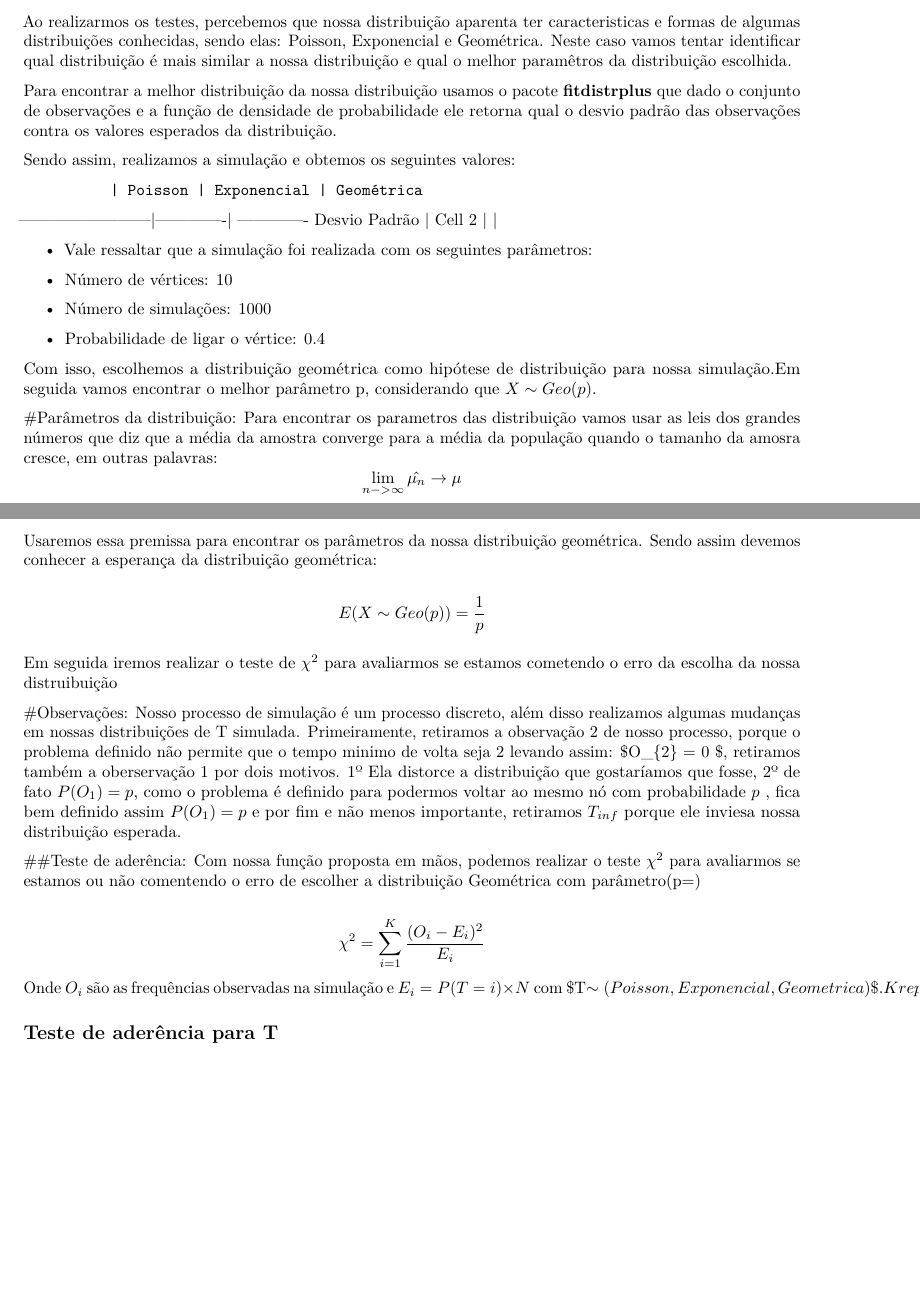
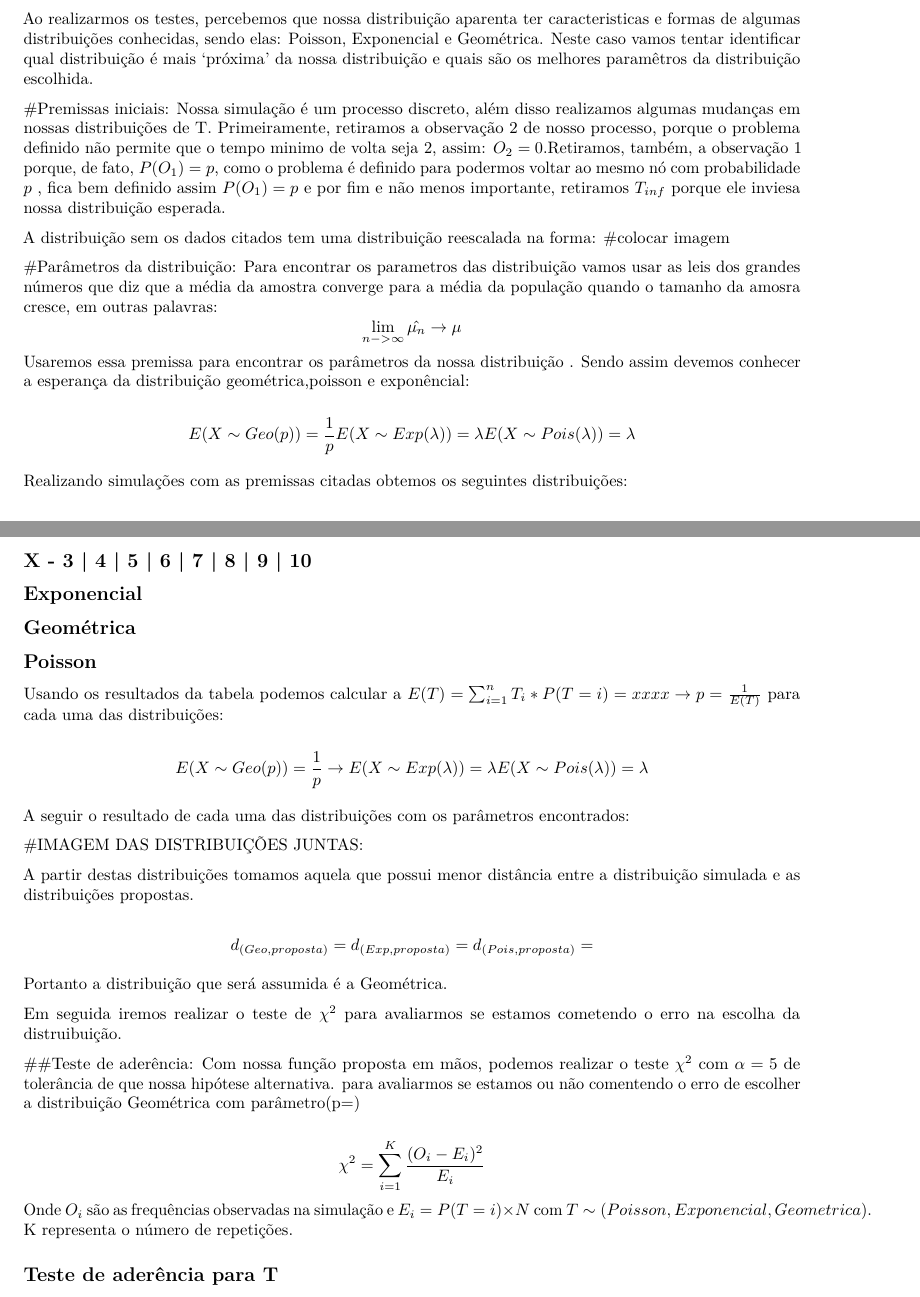
Before and after one commit to fkay/TopicosProbEP, an R Markdown document (EP.Rmd): two parts of pages 5 and 6 of 8, joined at a grey line, cut so that both start at the same text, the shorter picture padded with empty space. Rendered offline with R 4.5, knitr and Pandoc, then LaTeX, with nearby package versions; code that draws random numbers runs with fixed seeds of ours; a font, style sheet, LaTeX package, included part or bibliography that could not be used is replaced or left out.

Commit message:
Relatorio

````diff
--- a/EP.Rmd
+++ b/EP.Rmd
@@ -87,50 +87,59 @@ testeSamplesT(range_n = ns, sampleSz = N, p = prob, silent = TRUE)
 ```
 
 ## Proposta de distribuição proposta para T
-Ao realizarmos os testes, percebemos que nossa distribuição aparenta ter caracteristicas e formas de algumas distribuições conhecidas, sendo elas: Poisson, Exponencial e Geométrica. Neste caso vamos tentar identificar qual distribuição é mais similar a nossa distribuição e qual o melhor paramêtros da distribuição escolhida.
+Ao realizarmos os testes, percebemos que nossa distribuição aparenta ter caracteristicas e formas de algumas distribuições conhecidas, sendo elas: Poisson, Exponencial e Geométrica. Neste caso vamos tentar identificar qual distribuição é mais 'próxima' da nossa distribuição e quais são os melhores paramêtros da distribuição escolhida.
 
-Para encontrar a melhor distribuição da nossa distribuição usamos o pacote **fitdistrplus** que dado o conjunto de observações e a função de densidade de probabilidade ele retorna qual o desvio padrão das observações contra os valores esperados da distribuição.
+#Premissas iniciais:
+Nossa simulação é um processo discreto, além disso realizamos algumas mudanças em nossas distribuições de T. Primeiramente, retiramos a observação 2 de nosso processo, porque o problema definido não permite que o tempo minimo de volta seja 2, assim: $O_{2} = 0$.Retiramos, também, a observação 1 porque, de fato, $P(O_{1}) = p$, como o problema é definido para podermos voltar ao mesmo nó com probabilidade $p$ , fica bem definido assim $P(O_{1}) = p$
+e por fim e não menos importante, retiramos $T_{inf}$ porque ele inviesa nossa distribuição esperada.
 
-Sendo assim, realizamos a simulação e obtemos os seguintes valores:
-
-              | Poisson | Exponencial | Geométrica
-------------------------|-------------| -------------
-Desvio Padrão | Cell 2  |             |
-
-* Vale ressaltar que a simulação foi realizada com os seguintes parâmetros:
-
-- Número de vértices: 10
-- Número de simulações: 1000
-- Probabilidade de ligar o vértice: 0.4
-
-Com isso, escolhemos a distribuição geométrica como hipótese de distribuição para nossa simulação.Em seguida vamos encontrar o melhor parâmetro p, considerando que $X\sim Geo(p)$.
+A distribuição sem os dados citados tem uma distribuição reescalada na forma:
+#colocar imagem
 
 #Parâmetros da distribuição:
 Para encontrar os parametros das distribuição vamos usar as leis dos grandes números que diz que a média da amostra converge para a média da população quando o tamanho da amosra cresce, em outras palavras:
 $$ \lim_{n->\infty}\hat{\mu_{n}} \rightarrow \mu $$
-Usaremos essa premissa para encontrar os parâmetros da nossa distribuição geométrica.
-Sendo assim devemos conhecer a esperança da distribuição geométrica:
+Usaremos essa premissa para encontrar os parâmetros da nossa distribuição .
+Sendo assim devemos conhecer a esperança da distribuição geométrica,poisson e exponêncial:
 
-$$E(X\sim Geo(p)) = \frac{1}{p}$$
+$$E(X\sim Geo(p)) = \frac{1}{p}\\E(X\sim Exp(\lambda)) = \lambda\\E(X\sim Pois(\lambda)) = \lambda$$
+
+Realizando simulações com as premissas citadas obtemos os seguintes distribuições:
+
+X - 3 | 4 | 5 | 6 | 7 | 8 | 9 | 10
+----------------------------------
+Exponencial
+----------------------------------
+Geométrica
+----------------------------------
+Poisson
+----------------------------------
+
+Usando os resultados da tabela podemos calcular a $E(T) = \sum_{i=1}^{n}T_{i}*P(T=i) = xxxx \rightarrow p = \frac{1}{E(T)}$ para cada uma das distribuições:
+
+$$E(X\sim Geo(p)) = \frac{1}{p}\rightarrow \\E(X\sim Exp(\lambda)) = \lambda\\E(X\sim Pois(\lambda)) = \lambda$$
+
+A seguir o resultado de cada uma das distribuições com os parâmetros encontrados:
+
+#IMAGEM DAS DISTRIBUIÇÕES JUNTAS:
+
+A partir destas distribuições tomamos aquela que possui menor distância entre a distribuição simulada e as distribuições propostas.
+
+$$d_{(Geo,proposta)} = \\d_{(Exp,proposta)} =  \\d_{(Pois,proposta)} =$$
+
+Portanto a distribuição que será assumida é a Geométrica.
+
+Em seguida iremos realizar o teste de $\chi^2$ para avaliarmos se estamos cometendo o erro na escolha da distruibuição.
+
+##Teste de aderência:
+Com nossa função proposta em mãos, podemos realizar o teste $\chi^2$ com $\alpha = 5%$ de tolerância de que nossa hipótese alternativa. para avaliarmos se estamos ou não comentendo o erro de escolher a distribuição Geométrica com parâmetro(p=)
 
 
-Em seguida iremos realizar o teste de $\chi^2$ para avaliarmos se estamos cometendo o erro da escolha da nossa distruibuição
-
-#Observações:
-Nosso processo de simulação é um processo discreto, além disso realizamos algumas mudanças em nossas distribuições de T simulada. Primeiramente, retiramos a observação 2 de nosso processo, porque o problema definido não permite que o tempo minimo de volta seja 2 levando assim: $O_{2} = 0 $, retiramos também a oberservação 1 por dois motivos. 1º Ela distorce a distribuição que gostaríamos que fosse, 2º de fato $P(O_{1}) = p$, como o problema é definido para podermos voltar ao mesmo nó com probabilidade $p$ , fica bem definido assim $P(O_{1}) = p$
-e por fim e não menos importante, retiramos $T_{inf}$ porque ele inviesa nossa distribuição esperada.
-
-##Teste de aderência:
-Com nossa função proposta em mãos, podemos realizar o teste $\chi^2$ para avaliarmos se estamos ou não comentendo o erro de escolher a distribuição Geométrica com parâmetro(p=)
-
-
-$$\chi^2 = \sum_{i=1}^{K}\frac{(O_{i} - E_{i})^2}{E_{i}}$$
-Onde $O_{i}$ são as frequências observadas na simulação e $E_{i} = P(T=i)\times N$ com $T\sim (Poisson,Exponencial,Geometrica) $. K representa o número de repetições.
-
+$$ \chi^2 = \sum_{i=1}^{K}\frac{(O_{i} - E_{i})^2}{E_{i}} $$
+Onde $O_{i}$ são as frequências observadas na simulação e $E_{i} = P(T=i)\times N$ com $T\sim (Poisson,Exponencial,Geometrica)$. K representa o número de repetições.
 
 
 ## Teste de aderência para T
-
 
 ## Distribuições para C
 Valores estimados e gráficos da distribuição. Como a quantidade de testes aumenta em $n$ vezes para a distribuiçao C, reduzimos a quantidade de matrizes geradas pela metade, e portanto usamos uma amostra de tamanho `r N/2` com $p = `r prob`$.
````
Also changed, not shown: EP.R (+1 -0 lines), EP_aux.R (+0 -19 lines).
